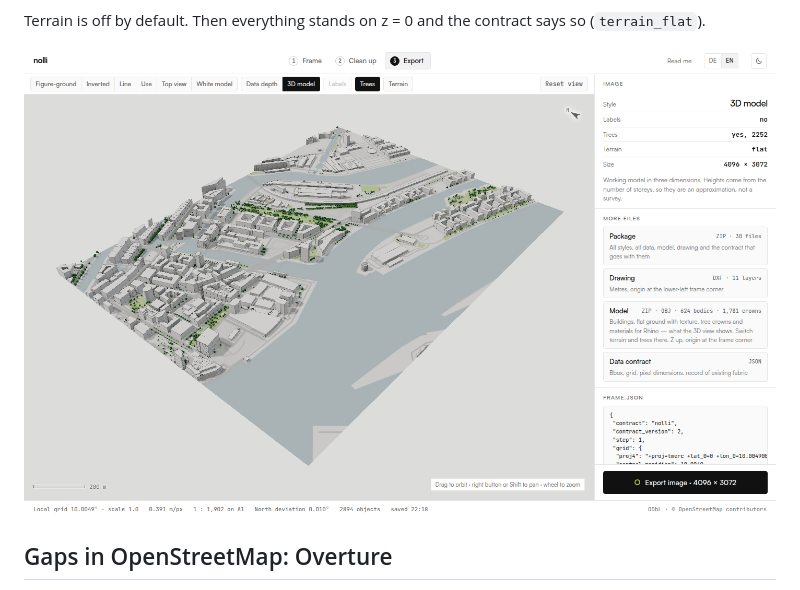
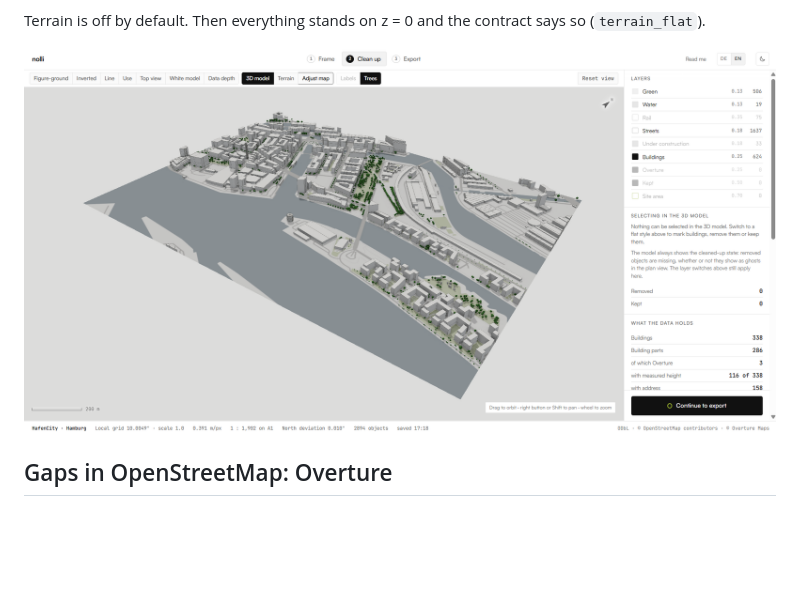
Before and after one commit to yougop/nolli, a Markdown page: README.md, the part around the change. GitHub-like rendering; pictures changed too: docs/export-model-zip.png (deleted), docs/hafencity-3d.png (added); blank space fills up the shorter version.

Commit message:
README: neues Bild HafenCity im 3D-Modell
Co-Authored-By: Claude Opus 5.5 <noreply@anthropic.com>

```diff
--- a/README.md
+++ b/README.md
@@ -70,7 +70,7 @@ accuracy, bring in an official terrain model (see below).
 Terrain is off by default. Then everything stands on z = 0 and the contract
 says so (`terrain_flat`).
 
-![Export with the model ZIP, HafenCity (Hamburg)](docs/export-model-zip.png)
+![3D model with trees, ground adjusted under Adjust map, HafenCity (Hamburg)](docs/hafencity-3d.png)
 
 ## Gaps in OpenStreetMap: Overture
 
```
